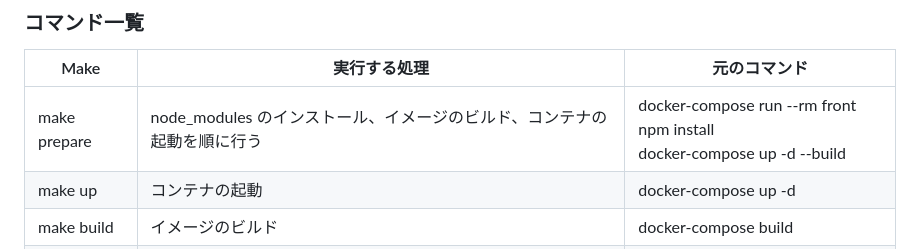
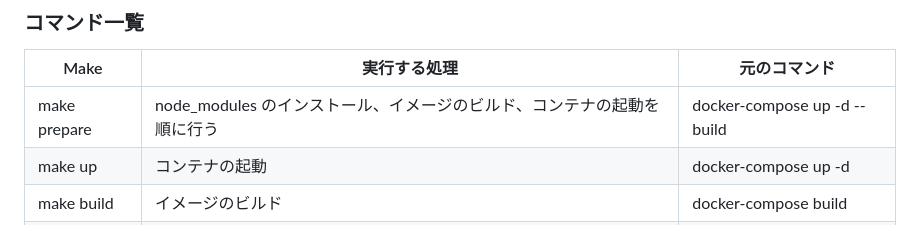
Before and after one commit to shun198/gin-crm, a Markdown page: README.md, the part around the change. GitHub-like rendering.

```diff
--- a/README.md
+++ b/README.md
@@ -93,7 +93,7 @@ make down
 
 | Make          | 実行する処理                                                            | 元のコマンド                                                              |
 | ------------- | ----------------------------------------------------------------------- | ------------------------------------------------------------------------- |
-| make prepare  | node_modules のインストール、イメージのビルド、コンテナの起動を順に行う | docker-compose run --rm front npm install<br>docker-compose up -d --build |
+| make prepare  | node_modules のインストール、イメージのビルド、コンテナの起動を順に行う | docker-compose up -d --build |
 | make up       | コンテナの起動                                                          | docker-compose up -d                                                      |
 | make build    | イメージのビルド                                                        | docker-compose build                                                      |
 | make down     | コンテナの停止                                                          | docker-compose down                                                       |
```
